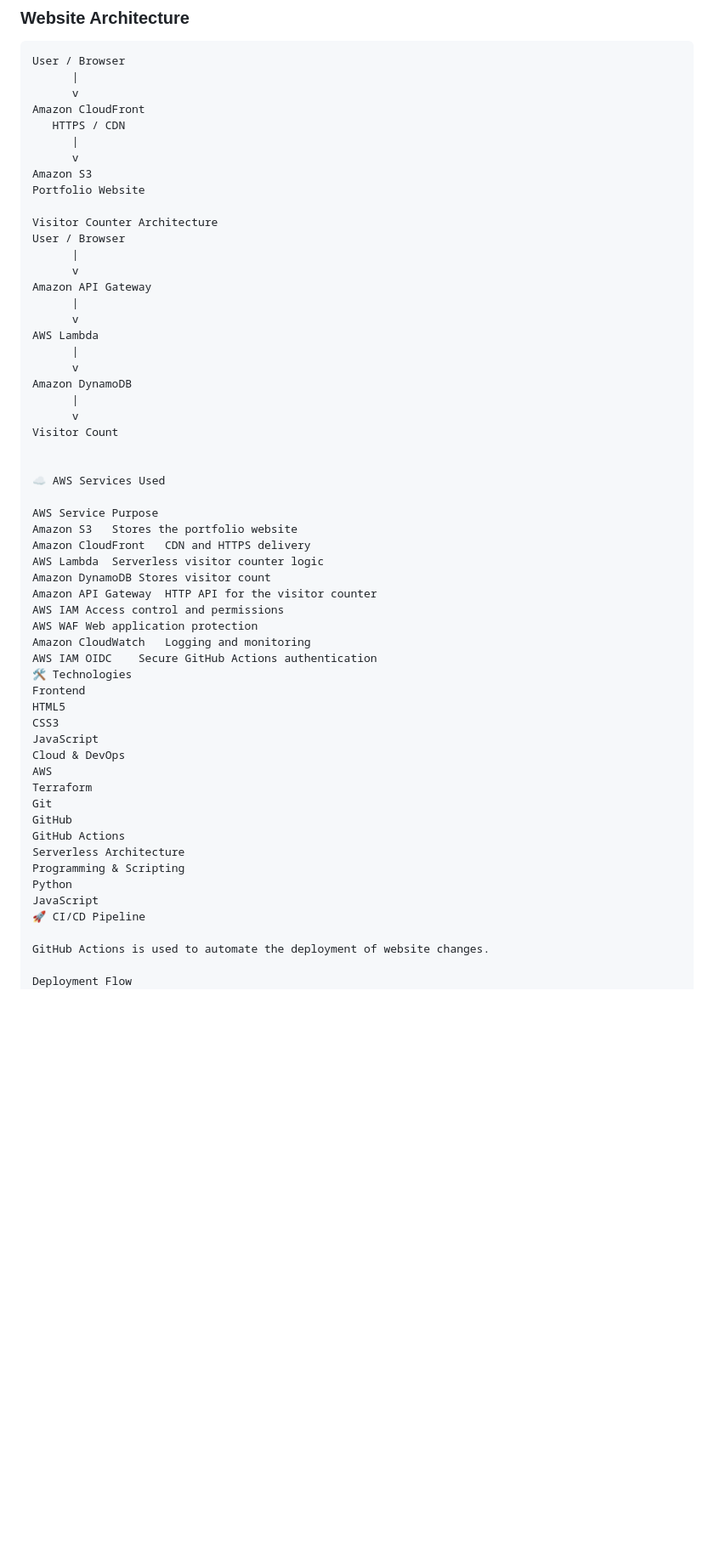
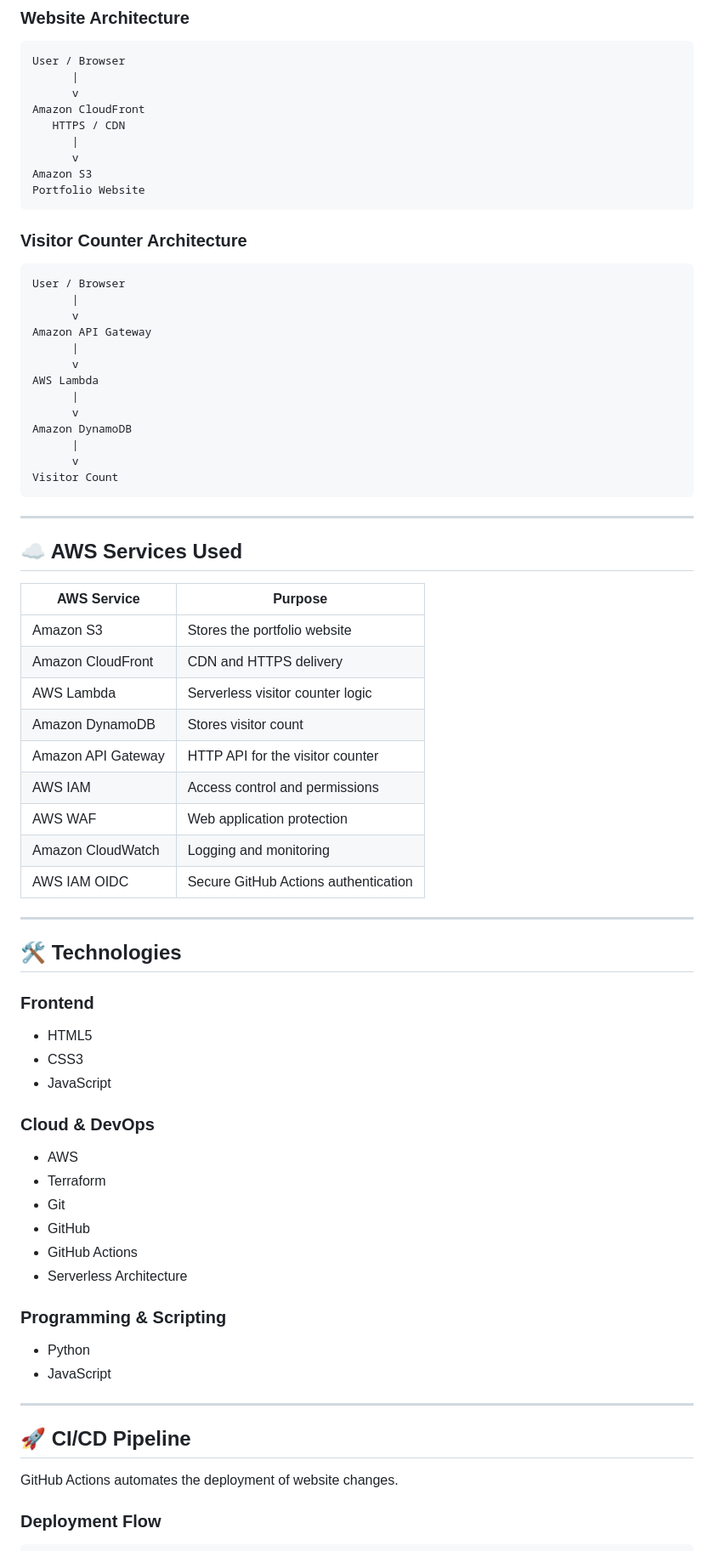
Before and after one commit to akshayshendurkar55-dot/cloud-resume-challenge, a Markdown page: README.md, the part around one of its changes. Shown at 85% size. GitHub-like rendering; blank space fills up the shorter version.

````diff
--- a/README.md
+++ b/README.md
@@ -44,8 +44,11 @@ Amazon CloudFront
       v
 Amazon S3
 Portfolio Website
+```
 
-Visitor Counter Architecture
+### Visitor Counter Architecture
+
+```text
 User / Browser
       |
       v
@@ -59,40 +62,57 @@ Amazon DynamoDB
       |
       v
 Visitor Count
+```
 
+---
 
-☁️ AWS Services Used
+## ☁️ AWS Services Used
 
-AWS Service	Purpose
-Amazon S3	Stores the portfolio website
-Amazon CloudFront	CDN and HTTPS delivery
-AWS Lambda	Serverless visitor counter logic
-Amazon DynamoDB	Stores visitor count
-Amazon API Gateway	HTTP API for the visitor counter
-AWS IAM	Access control and permissions
-AWS WAF	Web application protection
-Amazon CloudWatch	Logging and monitoring
-AWS IAM OIDC	Secure GitHub Actions authentication
-🛠️ Technologies
-Frontend
-HTML5
-CSS3
-JavaScript
-Cloud & DevOps
-AWS
-Terraform
-Git
-GitHub
-GitHub Actions
-Serverless Architecture
-Programming & Scripting
-Python
-JavaScript
-🚀 CI/CD Pipeline
+| AWS Service | Purpose |
+|---|---|
+| Amazon S3 | Stores the portfolio website |
+| Amazon CloudFront | CDN and HTTPS delivery |
+| AWS Lambda | Serverless visitor counter logic |
+| Amazon DynamoDB | Stores visitor count |
+| Amazon API Gateway | HTTP API for the visitor counter |
+| AWS IAM | Access control and permissions |
+| AWS WAF | Web application protection |
+| Amazon CloudWatch | Logging and monitoring |
+| AWS IAM OIDC | Secure GitHub Actions authentication |
 
-GitHub Actions is used to automate the deployment of website changes.
+---
 
-Deployment Flow
+## 🛠️ Technologies
+
+### Frontend
+
+- HTML5
+- CSS3
+- JavaScript
+
+### Cloud & DevOps
+
+- AWS
+- Terraform
+- Git
+- GitHub
+- GitHub Actions
+- Serverless Architecture
+
+### Programming & Scripting
+
+- Python
+- JavaScript
+
+---
+
+## 🚀 CI/CD Pipeline
+
+GitHub Actions automates the deployment of website changes.
+
+### Deployment Flow
+
+```text
 Developer
     |
     v
````
Also changed, not shown: other parts of README.md (+84 -147 lines).
